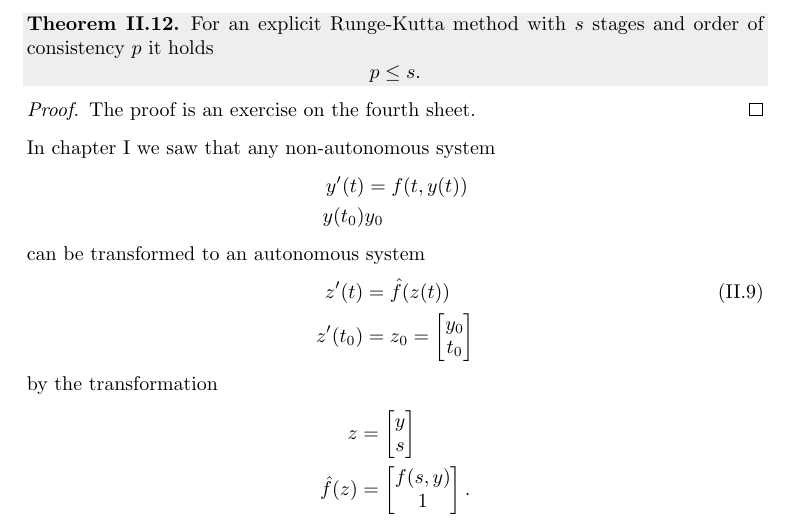
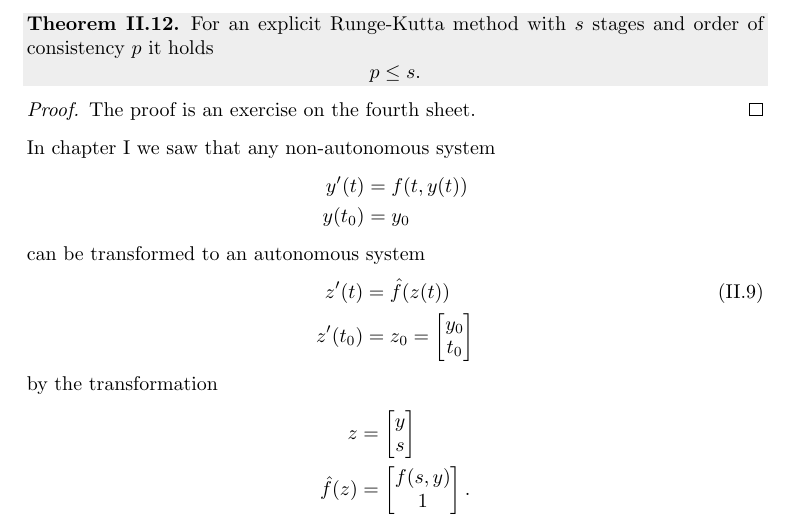
Before and after one commit to borescht/NuMa2-script, a LaTeX document (num2.tex): part of page 20 of 22, cut so that both start at the same text. Compiled offline with pdfLaTeX.

Commit message:
Minor corrections

```diff
--- a/num2.tex
+++ b/num2.tex
@@ -1149,7 +1149,7 @@ The proof is an exercise on the fourth sheet.
 \noindent In chapter I we saw that any non-autonomous system
 \begin{align*}
 y'(t) & = f(t,y(t)) \\
-y(t_0) & y_0
+y(t_0) & = y_0
 \end{align*}
 can be transformed to an autonomous system
 \begin{align*}
```
Also changed, not shown: num2.pdf, num2.tex (1 more changed lines), 3 other files.
